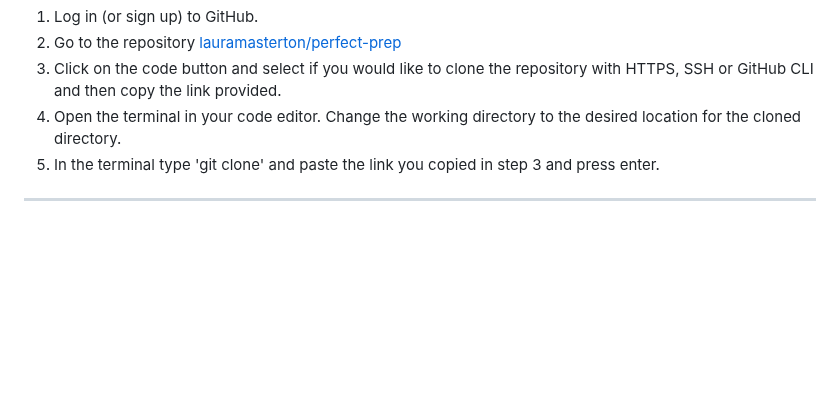
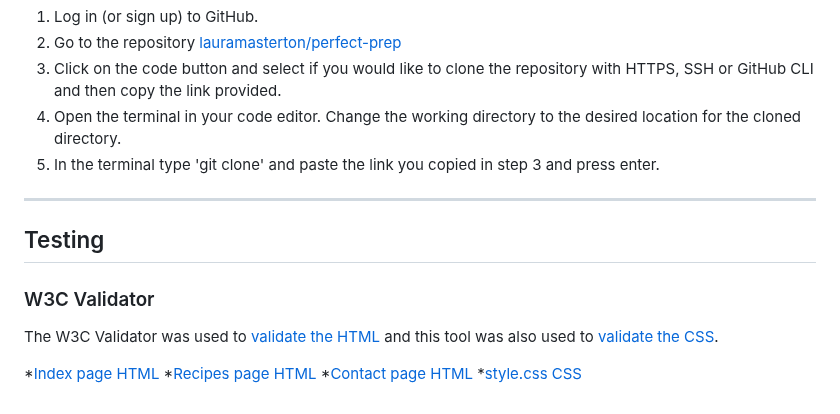
Before and after one commit to LauraMasterton/perfect-prep, a Markdown page: README.md, the part around the change. Rendered like a GitHub page; blank space fills up the shorter version.

Commit message:
Add testing section to readme.

```diff
--- a/README.md
+++ b/README.md
@@ -135,3 +135,13 @@ To clone the "Perfect-Prep" repository, follow these steps:
 4. Open the terminal in your code editor. Change the working directory to the desired location for the cloned directory.
 5. In the terminal type 'git clone' and paste the link you copied in step 3 and press enter.
 ---
+## Testing
+
+### W3C Validator
+
+The W3C Validator was used to [validate the HTML](https://validator.w3.org/) and this tool was also used to [validate the CSS](https://jigsaw.w3.org/css-validator/).
+
+*[Index page HTML](docs/testing/w3c)
+*[Recipes page HTML](docs/testing/w3c)
+*[Contact page HTML](docs/testing/w3c)
+*[style.css CSS](docs/testing/w3c)
```
